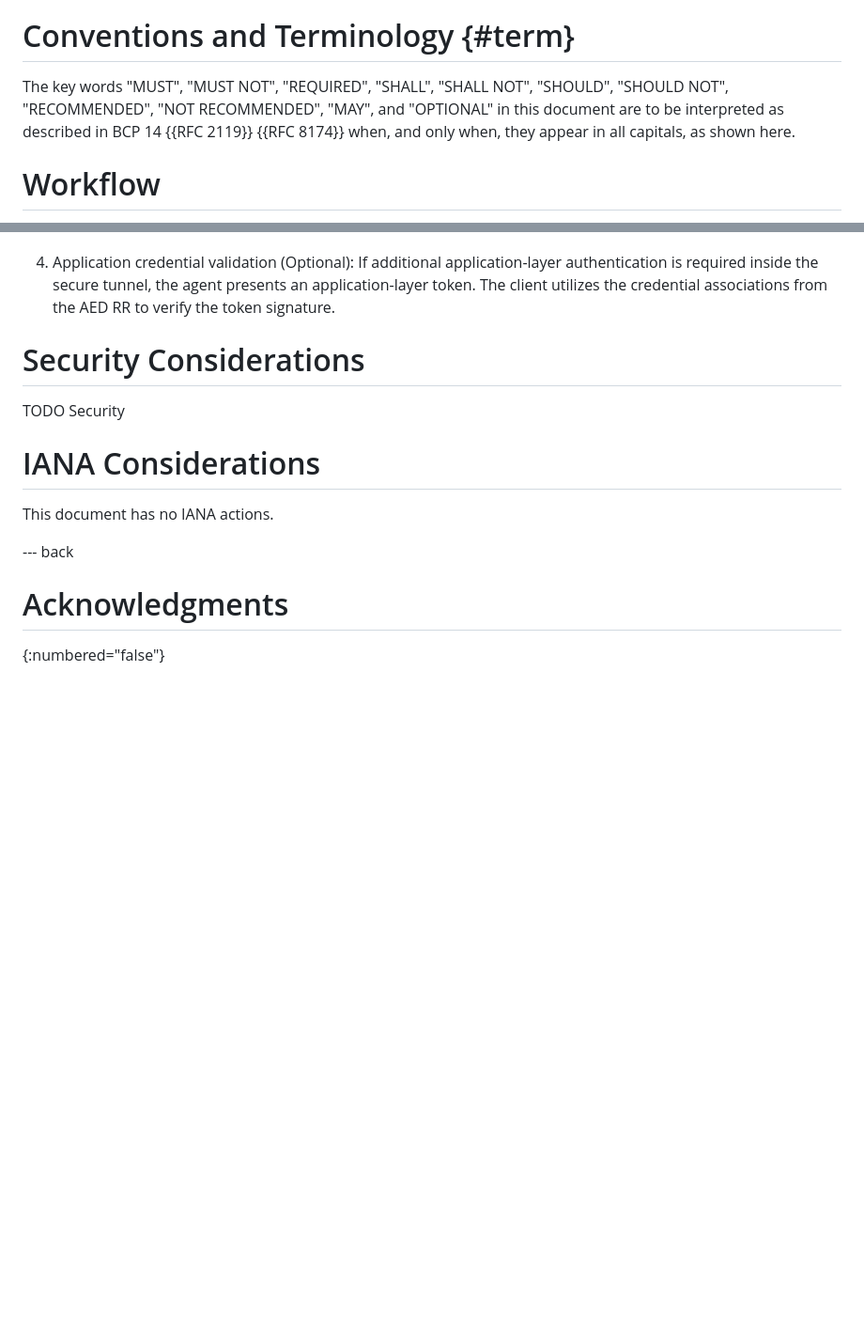
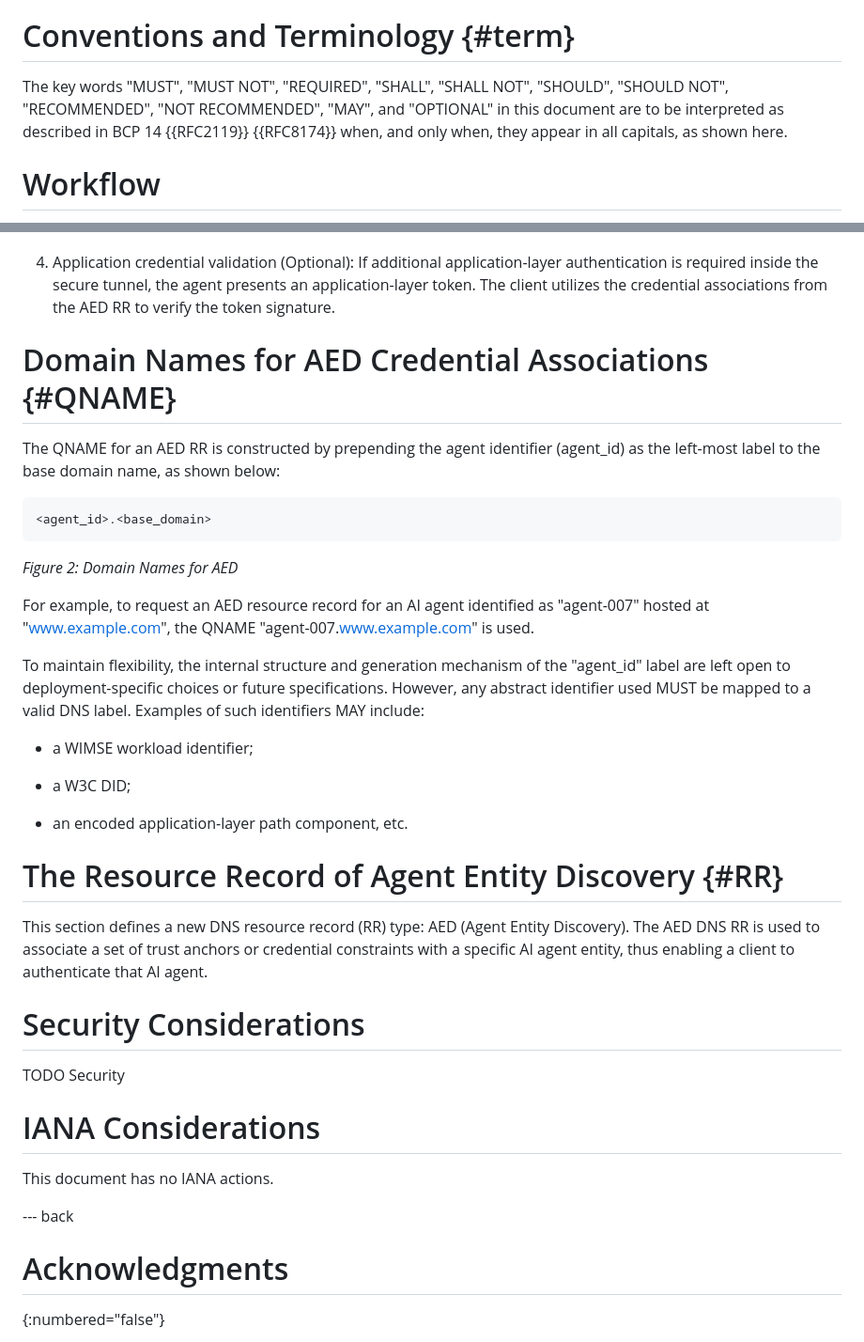
Before and after one commit to NiYuan224/draft-ni-agent-entity-discovery, a Markdown page: draft-ni-agent-entity-discovery.md, 2 parts joined by grey strips. Shown at 94% size. Drawn GitHub-style; blank space fills up the shorter version.

```diff
--- a/draft-ni-agent-entity-discovery.md
+++ b/draft-ni-agent-entity-discovery.md
@@ -73,7 +73,7 @@ The credential association defined in this mechanism provides two functions, inh
 
 # Conventions and Terminology {#term}
 
-The key words "MUST", "MUST NOT", "REQUIRED", "SHALL", "SHALL NOT", "SHOULD", "SHOULD NOT", "RECOMMENDED", "NOT RECOMMENDED", "MAY", and "OPTIONAL" in this document are to be interpreted as described in BCP 14 {{RFC 2119}} {{RFC 8174}} when, and only when, they appear in all capitals, as shown here.
+The key words "MUST", "MUST NOT", "REQUIRED", "SHALL", "SHALL NOT", "SHOULD", "SHOULD NOT", "RECOMMENDED", "NOT RECOMMENDED", "MAY", and "OPTIONAL" in this document are to be interpreted as described in BCP 14 {{RFC2119}} {{RFC8174}} when, and only when, they appear in all capitals, as shown here.
 
 
 # Workflow
@@ -115,6 +115,30 @@ A private-domain administrator (e.g. the private-domain identity server) publish
 
 4. Application credential validation (Optional): If additional application-layer authentication is required inside the secure tunnel, the agent presents an application-layer token. The client utilizes the credential associations from the AED RR to verify the token signature.
 
+# Domain Names for AED Credential Associations {#QNAME}
+
+The QNAME for an AED RR is constructed by prepending the agent identifier (agent_id) as the left-most label to the base domain name, as shown below:
+
+~~~
+<agent_id>.<base_domain>
+~~~
+*Figure 2: Domain Names for AED*
+
+For example, to request an AED resource record for an AI agent identified as "agent-007" hosted at "www.example.com", the QNAME "agent-007.www.example.com" is used.
+
+To maintain flexibility, the internal structure and generation mechanism of the "agent_id" label are left open to deployment-specific choices or future specifications. However, any abstract identifier used MUST be mapped to a valid DNS label. Examples of such identifiers MAY include:
+
+* a WIMSE workload identifier;
+
+* a W3C DID;
+
+* an encoded application-layer path component, etc.
+
+
+
+# The Resource Record of Agent Entity Discovery {#RR}
+
+This section defines a new DNS resource record (RR) type: AED (Agent Entity Discovery). The AED DNS RR is used to associate a set of trust anchors or credential constraints with a specific AI agent entity, thus enabling a client to authenticate that AI agent.
 
 # Security Considerations
 
```
